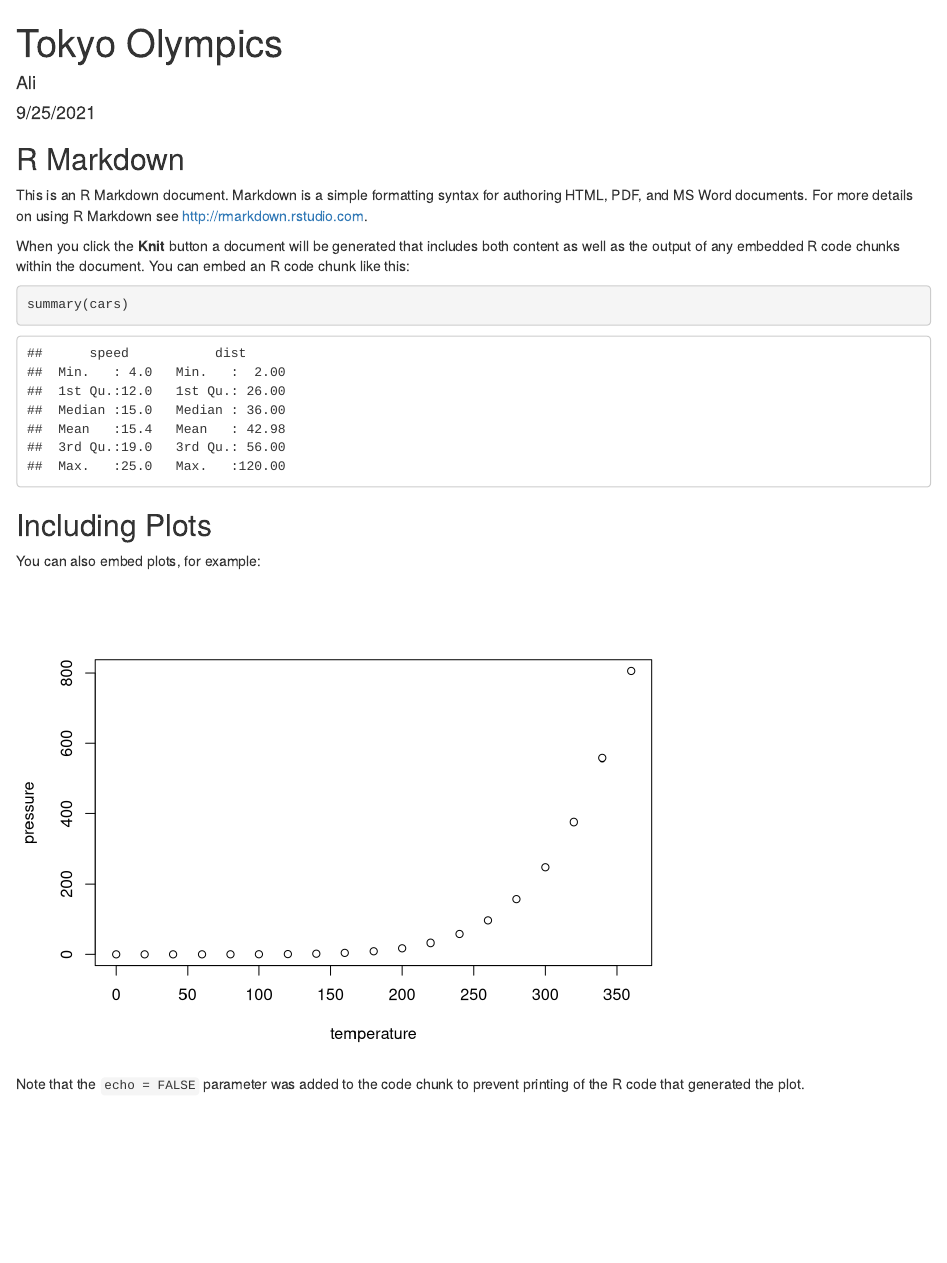
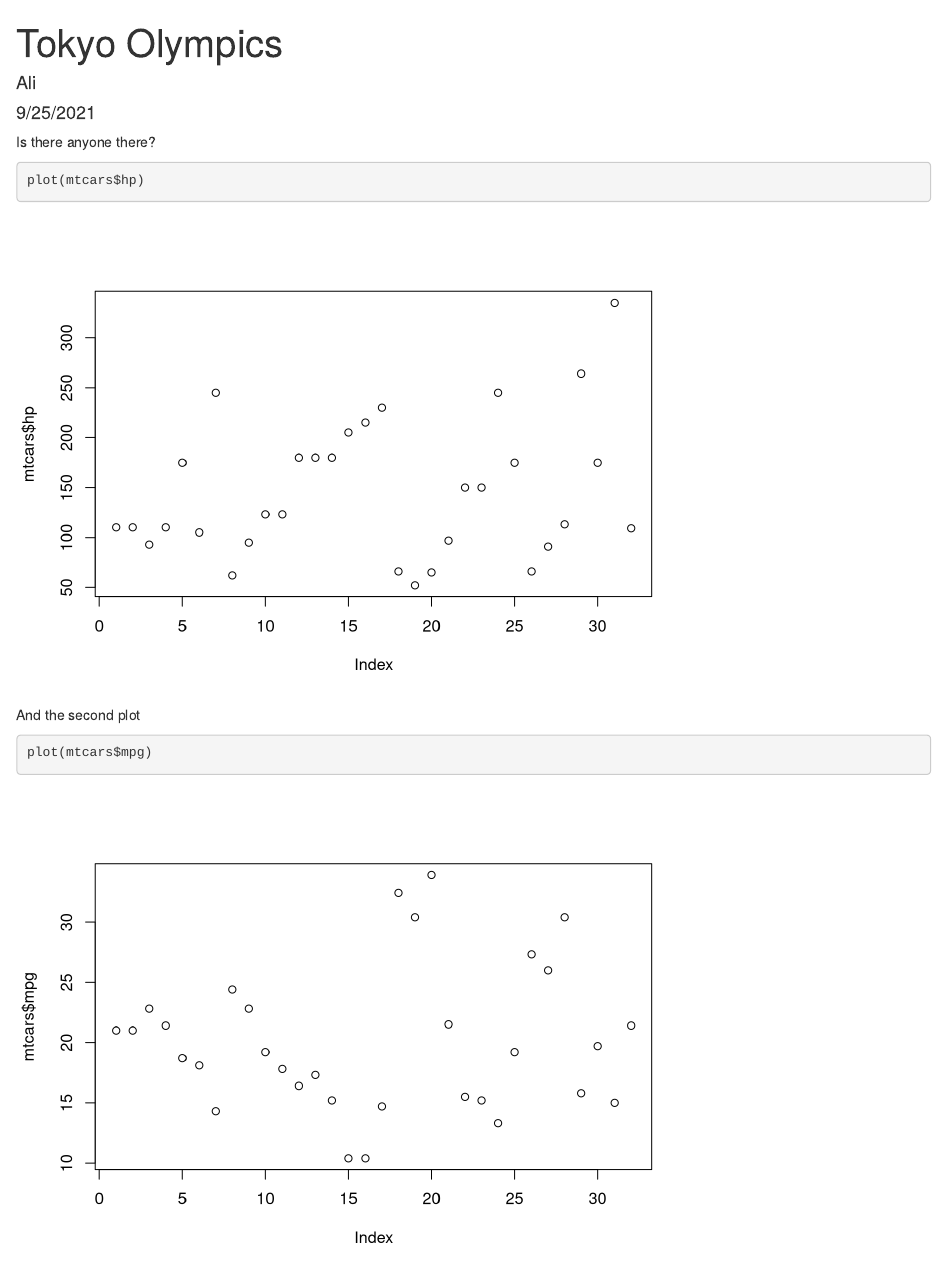
Before and after one commit to aliaamiri/Tokyo_Olympics, an R Markdown document (Tokyo Olympics.Rmd): the page in a window 1100 px wide, from its top. Rendered offline with R 4.5, knitr and Pandoc, with nearby package versions; both versions are drawn in the output format of the newer one.

Commit message:
the second plot

````diff
--- a/Tokyo Olympics.Rmd
+++ b/Tokyo Olympics.Rmd
@@ -2,29 +2,14 @@
 title: "Tokyo Olympics"
 author: "Ali"
 date: "9/25/2021"
-output: github_document
+output: html_document
 ---
+Is there anyone there?
+```{r}
+plot(mtcars$hp)
+```
+And the second plot
 
-```{r setup, include=FALSE}
-knitr::opts_chunk$set(echo = TRUE)
+```{r}
+plot(mtcars$mpg)
 ```
-
-## R Markdown
-
-This is an R Markdown document. Markdown is a simple formatting syntax for authoring HTML, PDF, and MS Word documents. For more details on using R Markdown see <http://rmarkdown.rstudio.com>.
-
-When you click the **Knit** button a document will be generated that includes both content as well as the output of any embedded R code chunks within the document. You can embed an R code chunk like this:
-
-```{r cars}
-summary(cars)
-```
-
-## Including Plots
-
-You can also embed plots, for example:
-
-```{r pressure, echo=FALSE}
-plot(pressure)
-```
-
-Note that the `echo = FALSE` parameter was added to the code chunk to prevent printing of the R code that generated the plot.
````
